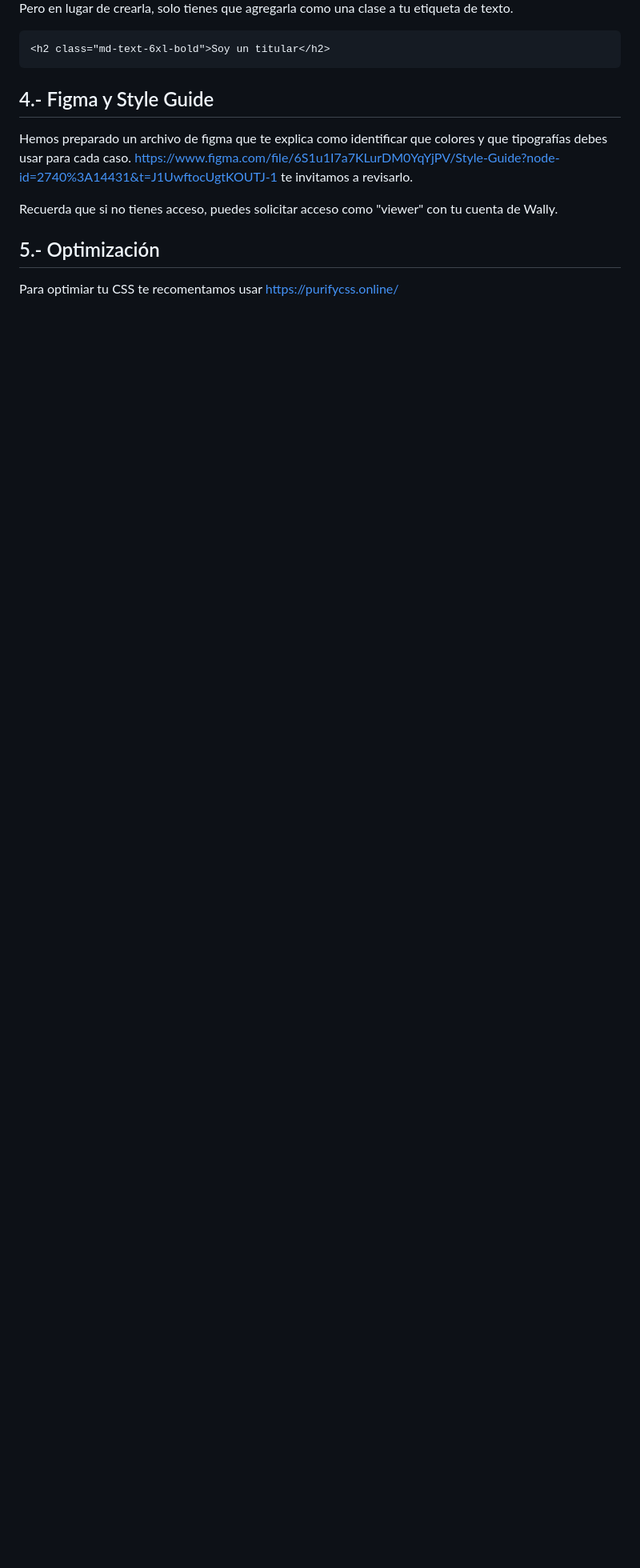
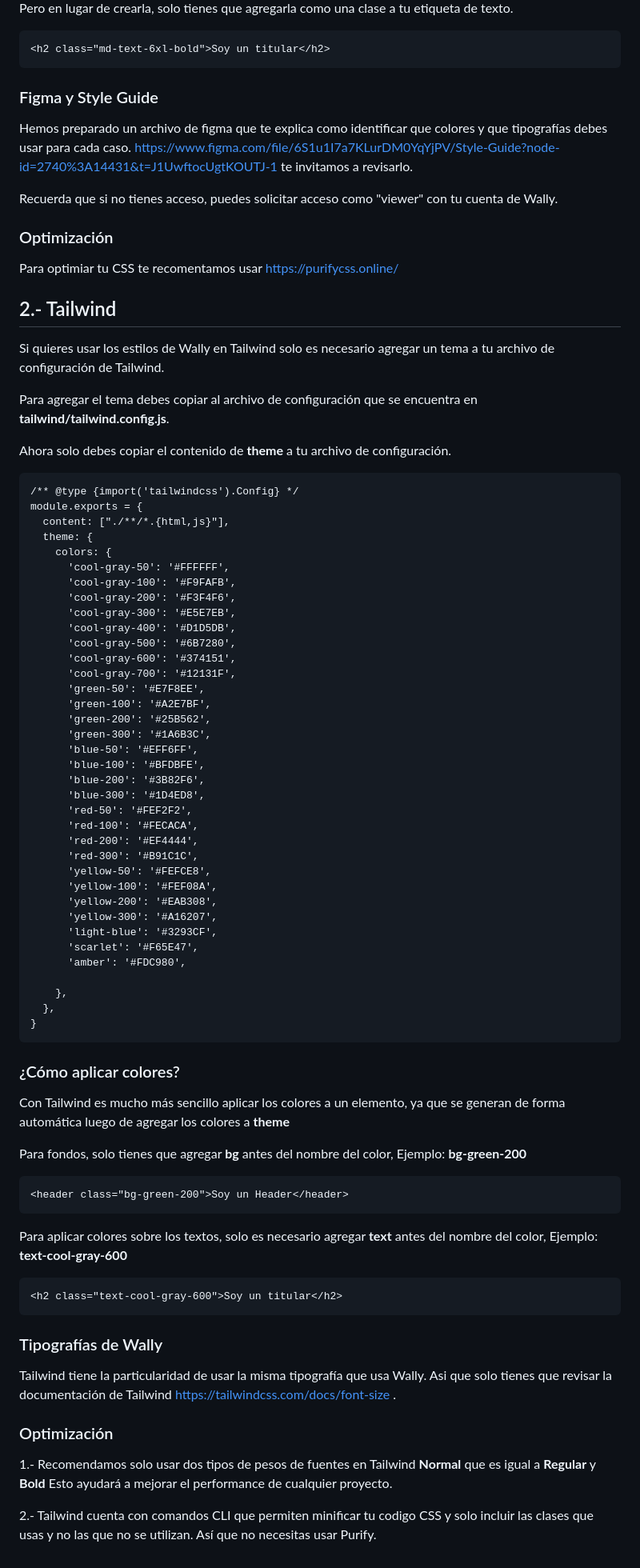
Before and after one commit to jfloresWally/figma-tokens, a Markdown page: README.md, the part around the change printed below. Shown: that part at 80% size. Rendered like a GitHub page; blank space fills up the shorter version.

Commit message:
add documentation of Tailwind

````diff
--- a/README.md
+++ b/README.md
@@ -111,12 +111,80 @@ Pero en lugar de crearla, solo tienes que agregarla como una clase a tu etiqueta
 ```
 <h2 class="md-text-6xl-bold">Soy un titular</h2>
 ```
-## 4.- Figma y Style Guide
+### Figma y Style Guide
 Hemos preparado un archivo de figma que te explica como identificar que colores y que tipografías debes usar para cada caso.
 https://www.figma.com/file/6S1u1I7a7KLurDM0YqYjPV/Style-Guide?node-id=2740%3A14431&t=J1UwftocUgtKOUTJ-1  te invitamos a revisarlo.
 
 Recuerda que si no tienes acceso, puedes solicitar acceso como "viewer" con tu cuenta de Wally.
 
+### Optimización
+Para optimiar tu CSS te recomentamos usar https://purifycss.online/
 
-## 5.- Optimización
-Para optimiar tu CSS te recomentamos usar https://purifycss.online/
+## 2.- Tailwind
+Si quieres usar los estilos de Wally en Tailwind solo es necesario agregar un tema a tu archivo de configuración de Tailwind.
+
+Para agregar el tema debes copiar al archivo de configuración que se encuentra en **tailwind/tailwind.config.js**.
+
+Ahora solo debes copiar el contenido de **theme** a tu archivo de configuración.
+
+```
+/** @type {import('tailwindcss').Config} */
+module.exports = {
+  content: ["./**/*.{html,js}"],
+  theme: {
+    colors: {
+      'cool-gray-50': '#FFFFFF',
+      'cool-gray-100': '#F9FAFB',
+      'cool-gray-200': '#F3F4F6',
+      'cool-gray-300': '#E5E7EB',
+      'cool-gray-400': '#D1D5DB',
+      'cool-gray-500': '#6B7280',
+      'cool-gray-600': '#374151',
+      'cool-gray-700': '#12131F',
+      'green-50': '#E7F8EE',
+      'green-100': '#A2E7BF',
+      'green-200': '#25B562',
+      'green-300': '#1A6B3C',
+      'blue-50': '#EFF6FF',
+      'blue-100': '#BFDBFE',
+      'blue-200': '#3B82F6',
+      'blue-300': '#1D4ED8',
+      'red-50': '#FEF2F2',
+      'red-100': '#FECACA',
+      'red-200': '#EF4444',
+      'red-300': '#B91C1C',
+      'yellow-50': '#FEFCE8',
+      'yellow-100': '#FEF08A',
+      'yellow-200': '#EAB308',
+      'yellow-300': '#A16207',
+      'light-blue': '#3293CF',
+      'scarlet': '#F65E47',
+      'amber': '#FDC980',
+
+    },
+  },
+}
+```
+
+### ¿Cómo aplicar colores?
+Con Tailwind es mucho más sencillo aplicar los colores a un elemento, ya que se generan de forma automática luego de agregar los colores a **theme**
+
+Para fondos, solo tienes que agregar **bg** antes del nombre del color, Ejemplo: **bg-green-200**
+
+```
+<header class="bg-green-200">Soy un Header</header>
+```
+
+Para aplicar colores sobre los textos, solo es necesario agregar **text** antes del nombre del color, Ejemplo: **text-cool-gray-600**
+
+```
+<h2 class="text-cool-gray-600">Soy un titular</h2>
+```
+
+### Tipografías de Wally
+Tailwind tiene la particularidad de usar la misma tipografía que usa Wally. Asi que solo tienes que revisar la documentación de Tailwind https://tailwindcss.com/docs/font-size .
+
+### Optimización
+1.- Recomendamos solo usar dos tipos de pesos de fuentes en Tailwind **Normal** que es igual a **Regular** y **Bold** Esto ayudará a mejorar el performance de cualquier proyecto.
+
+2.- Tailwind cuenta con comandos CLI que permiten minificar tu codigo CSS y solo incluir las clases que usas y no las que no se utilizan. Así que no necesitas usar Purify.
````
Also changed, not shown: other parts of README.md (+4 -4 lines).
